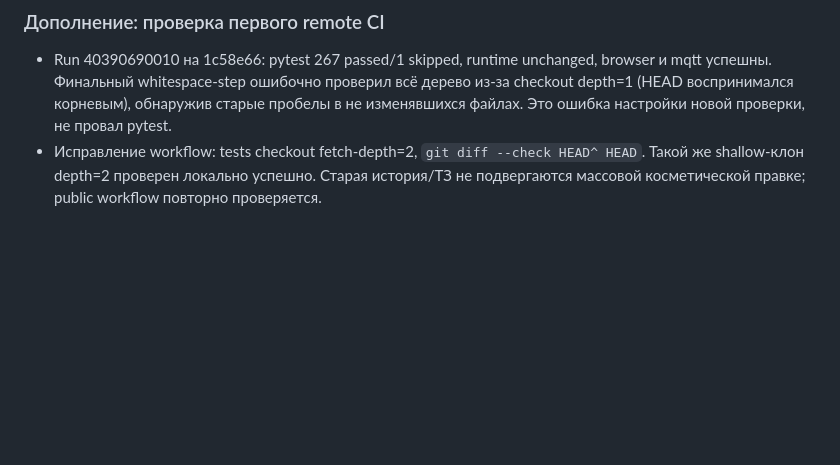
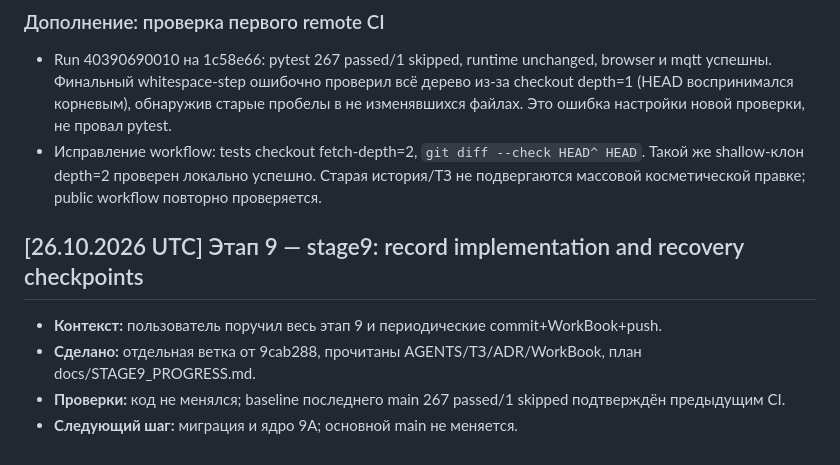
Before and after one commit to alexyalt/poliv, a Markdown page: WorkBook/WORKBOOK.md, the part around the change. GitHub-like rendering; blank space fills up the shorter version.

Commit message:
stage9: record implementation and recovery checkpoints

```diff
--- a/WorkBook/WORKBOOK.md
+++ b/WorkBook/WORKBOOK.md
@@ -573,3 +573,10 @@ config/config.local.toml; проверено git check-ignore. В коммите
 - Исправление workflow: tests checkout fetch-depth=2, `git diff --check HEAD^ HEAD`.
   Такой же shallow-клон depth=2 проверен локально успешно. Старая история/ТЗ не
   подвергаются массовой косметической правке; public workflow повторно проверяется.
+
+
+## [26.10.2026 UTC] Этап 9 — stage9: record implementation and recovery checkpoints
+- **Контекст:** пользователь поручил весь этап 9 и периодические commit+WorkBook+push.
+- **Сделано:** отдельная ветка от 9cab288, прочитаны AGENTS/ТЗ/ADR/WorkBook, план docs/STAGE9_PROGRESS.md.
+- **Проверки:** код не менялся; baseline последнего main 267 passed/1 skipped подтверждён предыдущим CI.
+- **Следующий шаг:** миграция и ядро 9A; основной main не меняется.
```
Also changed, not shown: docs/STAGE9_PROGRESS.md (added, +27 -0 lines).
